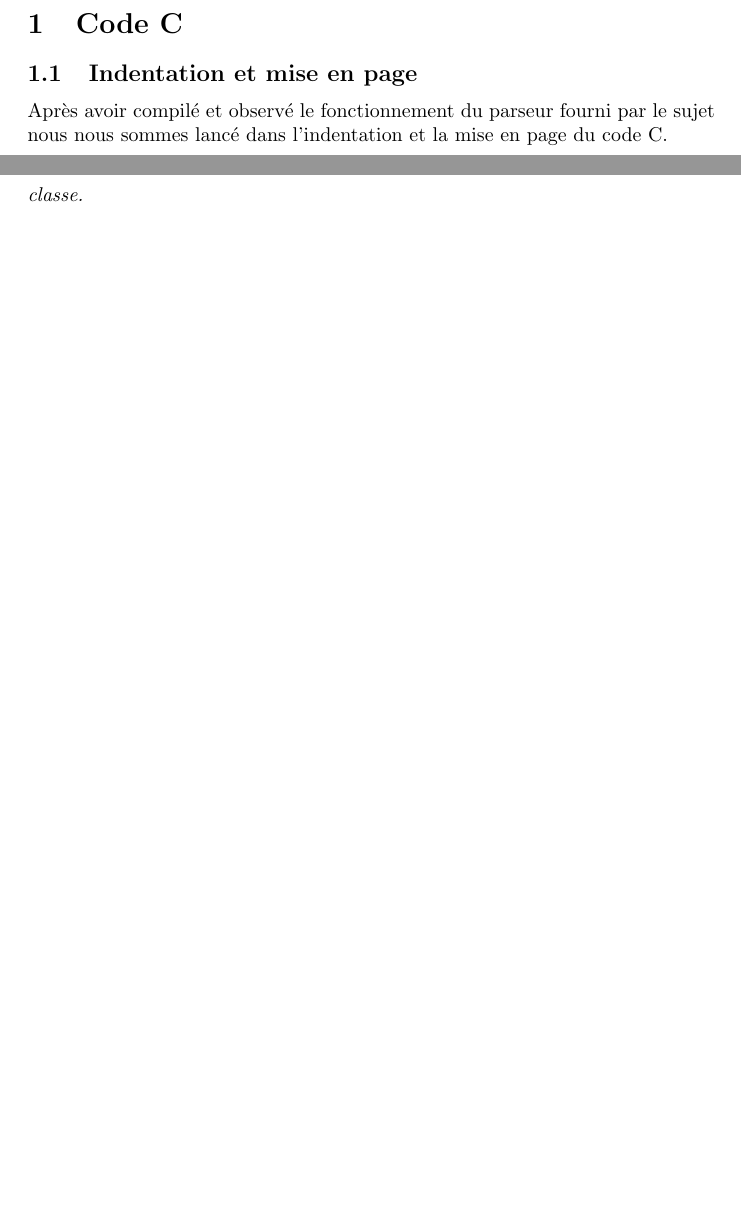
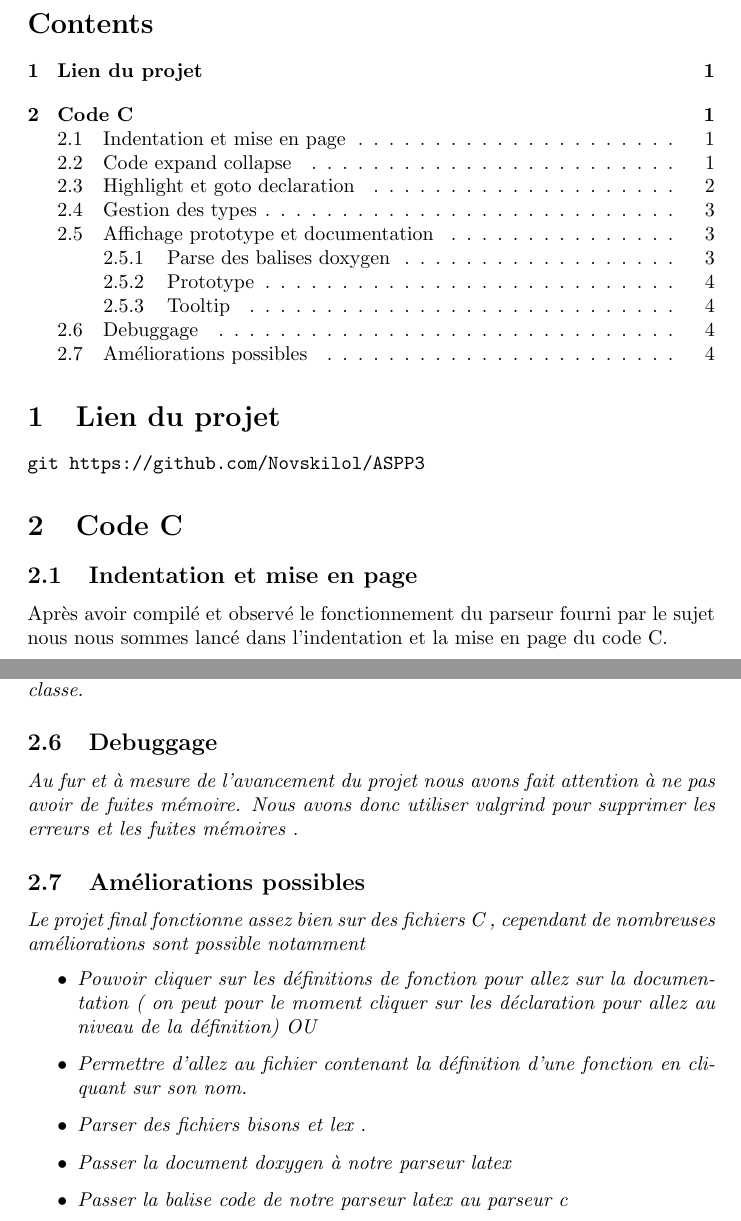
Before and after one commit to Novskilol/ASPP3, a LaTeX document (src/rapport/rapport.tex): two parts of pages 1 and 4 of 4, joined at a grey line, cut at the place of the change, the shorter picture padded with empty space. Compiled offline with pdfLaTeX.

Commit message:
Merge rapport.tex rapport3.tex

```diff
--- a/src/rapport/rapport.tex
+++ b/src/rapport/rapport.tex
@@ -1,7 +1,13 @@
 \documentclass{article}
 \begin{document}
+\title{Projet ASPP3}
+\author{Charles Le Mero\\Louis Douriez\\Loris Lucido}
+\tableofcontents
+\section{Lien du projet}
+\begin{verbatim}
+git https://github.com/Novskilol/ASPP3
+\end{verbatim}
 \section{Code C }
-
 
 \subsection{Indentation et mise en page}
 
@@ -130,4 +136,18 @@ Un travail similaire est aussi effectué pour les variables, on peut documenter
 Pour lier l'\textit{identifier} et la balise vide, on utilise jQuery qui va rechercher toutes ces balises, et donner le meme titre à chaque \textit{identifier} ayant la meme classe.
 
 
+\subsection{Debuggage}
+Au fur et à mesure de l'avancement du projet nous avons fait attention à ne pas avoir de fuites mémoire. Nous avons donc utiliser valgrind pour supprimer les erreurs et les fuites mémoires .
+
+\subsection{Améliorations possibles}
+Le projet final fonctionne assez bien sur des fichiers C , cependant de nombreuses améliorations sont possible notamment
+\begin{itemize}
+\item Pouvoir cliquer sur les définitions de fonction pour allez sur la documentation ( on peut pour le moment cliquer sur les déclaration pour allez au niveau de la définition) OU
+\item Permettre d'allez au fichier contenant la définition d'une fonction en cliquant sur son nom.
+\item Parser des fichiers bisons et lex .
+\item Passer la document doxygen à notre parseur latex
+\item Passer la balise code de notre parseur latex au parseur c
+\end{itemize}
+
+
 \end{document}
```
